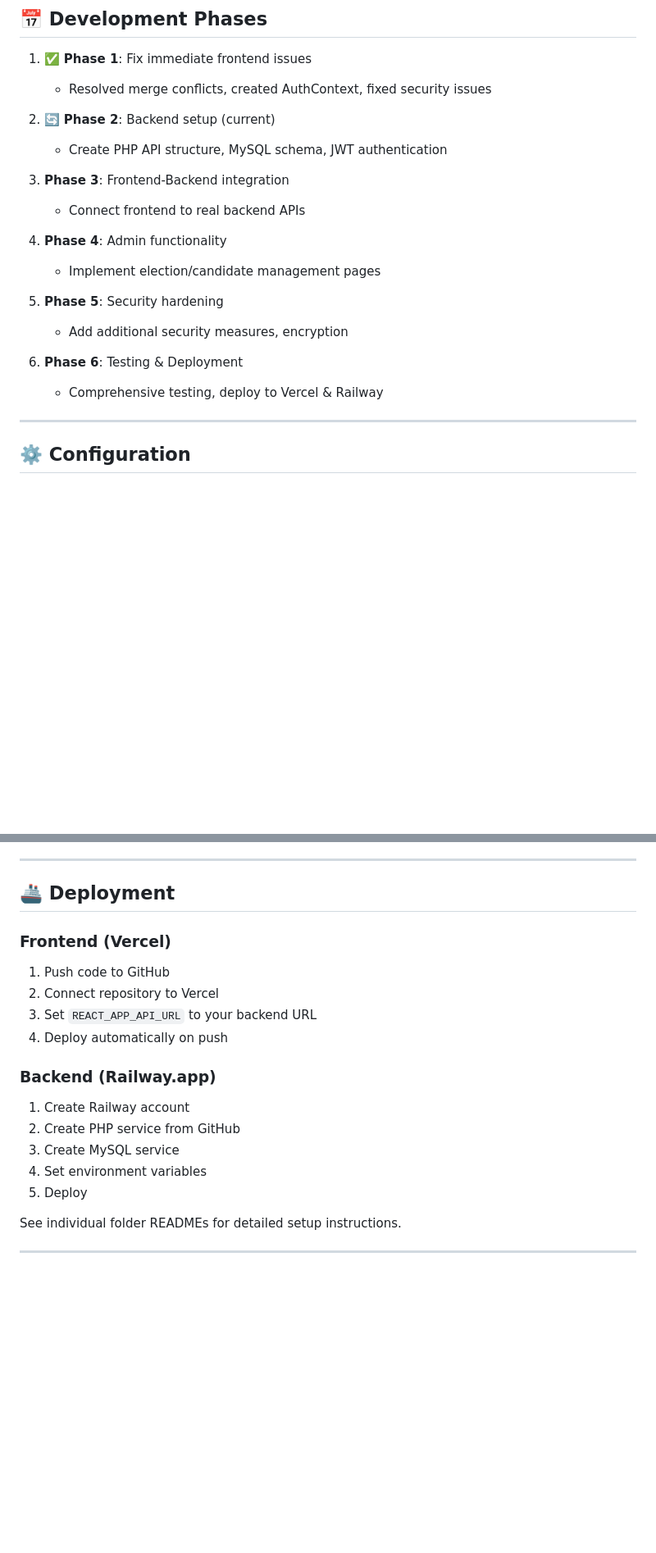
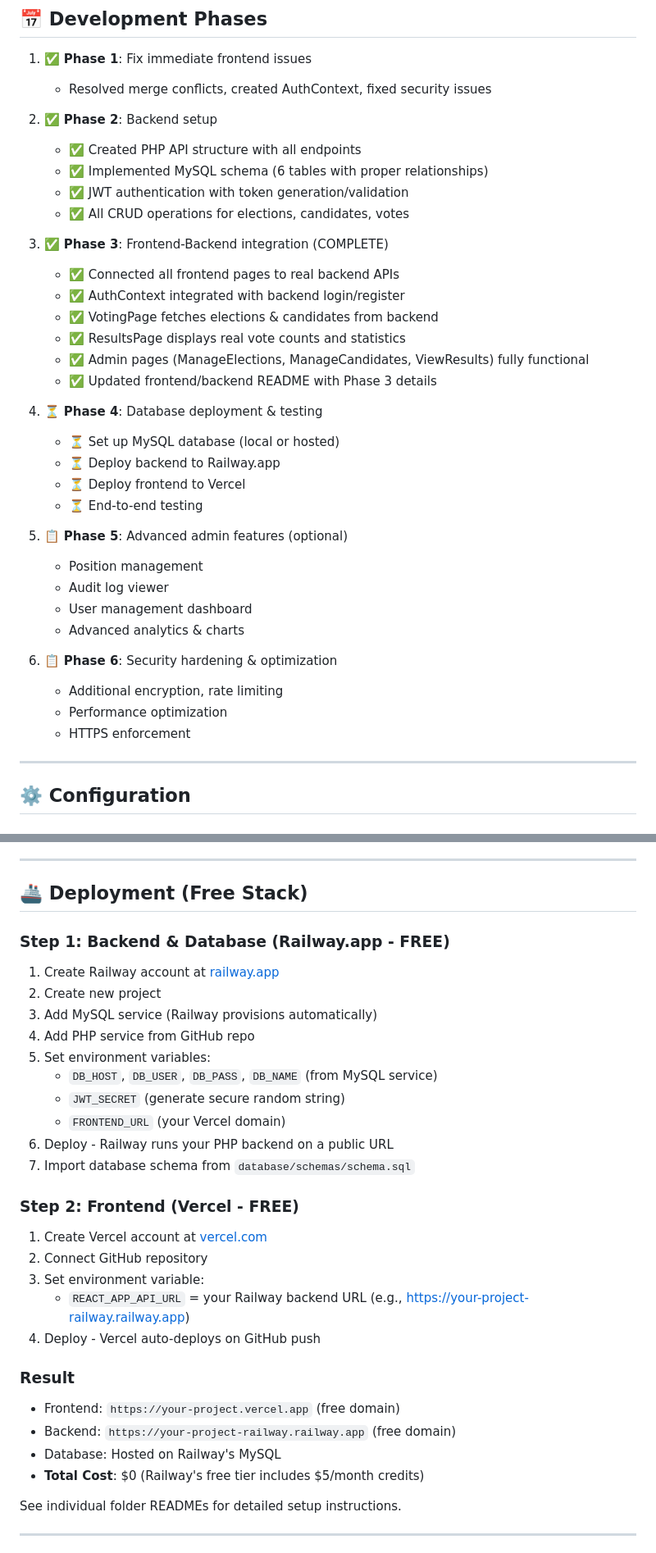
Before and after one commit to NigelMupira/g3-src-evoting-system-v0, a Markdown page: README.md, 2 parts joined by grey strips. Shown at 82% size. GitHub-like rendering; blank space fills up the shorter version.

Commit message:
docs: update README with Phase 3 completion and free hosting strategy

```diff
--- a/README.md
+++ b/README.md
@@ -180,20 +184,36 @@ Protected Admin Routes:
 1. ✅ **Phase 1**: Fix immediate frontend issues
    - Resolved merge conflicts, created AuthContext, fixed security issues
 
-2. 🔄 **Phase 2**: Backend setup (current)
-   - Create PHP API structure, MySQL schema, JWT authentication
+2. ✅ **Phase 2**: Backend setup
+   - ✅ Created PHP API structure with all endpoints
+   - ✅ Implemented MySQL schema (6 tables with proper relationships)
+   - ✅ JWT authentication with token generation/validation
+   - ✅ All CRUD operations for elections, candidates, votes
 
-3. **Phase 3**: Frontend-Backend integration
-   - Connect frontend to real backend APIs
+3. ✅ **Phase 3**: Frontend-Backend integration (COMPLETE)
+   - ✅ Connected all frontend pages to real backend APIs
+   - ✅ AuthContext integrated with backend login/register
+   - ✅ VotingPage fetches elections & candidates from backend
+   - ✅ ResultsPage displays real vote counts and statistics
+   - ✅ Admin pages (ManageElections, ManageCandidates, ViewResults) fully functional
+   - ✅ Updated frontend/backend README with Phase 3 details
 
-4. **Phase 4**: Admin functionality
-   - Implement election/candidate management pages
+4. ⏳ **Phase 4**: Database deployment & testing
+   - ⏳ Set up MySQL database (local or hosted)
+   - ⏳ Deploy backend to Railway.app
+   - ⏳ Deploy frontend to Vercel
+   - ⏳ End-to-end testing
 
-5. **Phase 5**: Security hardening
-   - Add additional security measures, encryption
+5. 📋 **Phase 5**: Advanced admin features (optional)
+   - Position management
+   - Audit log viewer
+   - User management dashboard
+   - Advanced analytics & charts
 
-6. **Phase 6**: Testing & Deployment
-   - Comprehensive testing, deploy to Vercel & Railway
+6. 📋 **Phase 6**: Security hardening & optimization
+   - Additional encryption, rate limiting
+   - Performance optimization
+   - HTTPS enforcement
 
 ---
 
@@ -260,20 +280,32 @@ For production, update URLs and set `REACT_APP_ENV=production`
 
 ---
 
-## 🚢 Deployment
+## 🚢 Deployment (Free Stack)
 
-### Frontend (Vercel)
-1. Push code to GitHub
-2. Connect repository to Vercel
-3. Set `REACT_APP_API_URL` to your backend URL
-4. Deploy automatically on push
+### Step 1: Backend & Database (Railway.app - FREE)
+1. Create Railway account at [railway.app](https://railway.app)
+2. Create new project
+3. Add MySQL service (Railway provisions automatically)
+4. Add PHP service from GitHub repo
+5. Set environment variables:
+   - `DB_HOST`, `DB_USER`, `DB_PASS`, `DB_NAME` (from MySQL service)
+   - `JWT_SECRET` (generate secure random string)
+   - `FRONTEND_URL` (your Vercel domain)
+6. Deploy - Railway runs your PHP backend on a public URL
+7. Import database schema from `database/schemas/schema.sql`
 
-### Backend (Railway.app)
-1. Create Railway account
-2. Create PHP service from GitHub
-3. Create MySQL service
-4. Set environment variables
-5. Deploy
+### Step 2: Frontend (Vercel - FREE)
+1. Create Vercel account at [vercel.com](https://vercel.com)
+2. Connect GitHub repository
+3. Set environment variable:
+   - `REACT_APP_API_URL` = your Railway backend URL (e.g., https://your-project-railway.railway.app)
+4. Deploy - Vercel auto-deploys on GitHub push
+
+### Result
+- Frontend: `https://your-project.vercel.app` (free domain)
+- Backend: `https://your-project-railway.railway.app` (free domain)
+- Database: Hosted on Railway's MySQL
+- **Total Cost**: $0 (Railway's free tier includes $5/month credits)
 
 See individual folder READMEs for detailed setup instructions.
 
```
Also changed, not shown: other parts of README.md (+18 -12 lines).
